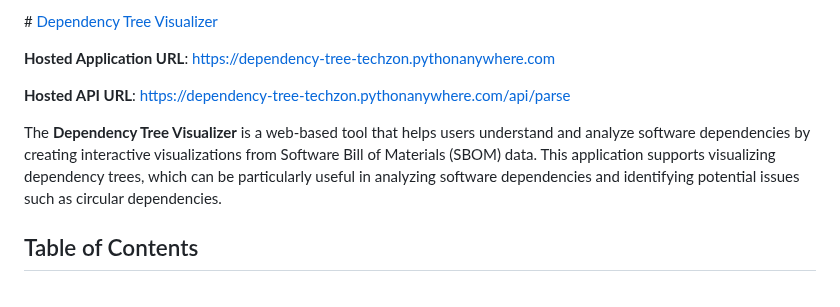
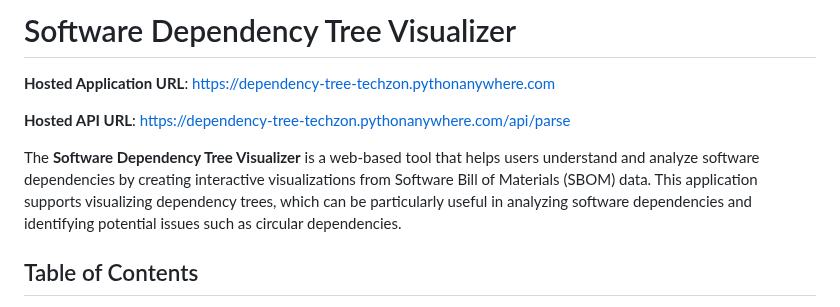
Before and after one commit to faizanH/Software-Dependency-Tree-Visualizer, a Markdown page: README.md, the part around the change. Rendered like a GitHub page.

```diff
--- a/README.md
+++ b/README.md
@@ -1,10 +1,10 @@
-#[ Dependency Tree Visualizer]()
+# Software Dependency Tree Visualizer
 
 **Hosted Application URL**: [https://dependency-tree-techzon.pythonanywhere.com](https://dependency-tree-techzon.pythonanywhere.com)
 
 **Hosted API URL**: [https://dependency-tree-techzon.pythonanywhere.com/api/parse](https://dependency-tree-techzon.pythonanywhere.com/api/parse)
 
-The **Dependency Tree Visualizer** is a web-based tool that helps users understand and analyze software dependencies by creating interactive visualizations from Software Bill of Materials (SBOM) data. This application supports visualizing dependency trees, which can be particularly useful in analyzing software dependencies and identifying potential issues such as circular dependencies.
+The **Software Dependency Tree Visualizer** is a web-based tool that helps users understand and analyze software dependencies by creating interactive visualizations from Software Bill of Materials (SBOM) data. This application supports visualizing dependency trees, which can be particularly useful in analyzing software dependencies and identifying potential issues such as circular dependencies.
 
 ## Table of Contents
 
```
